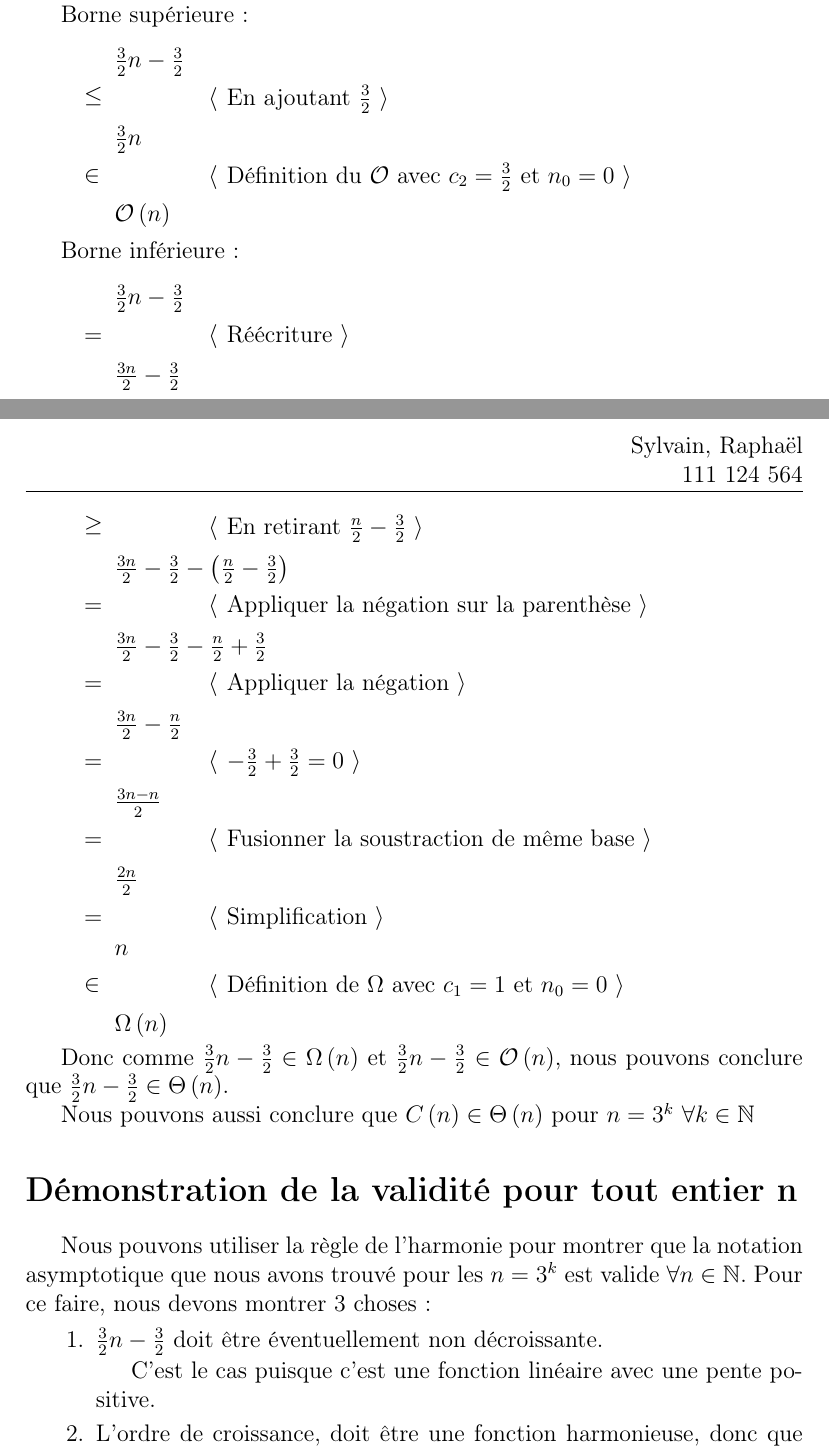
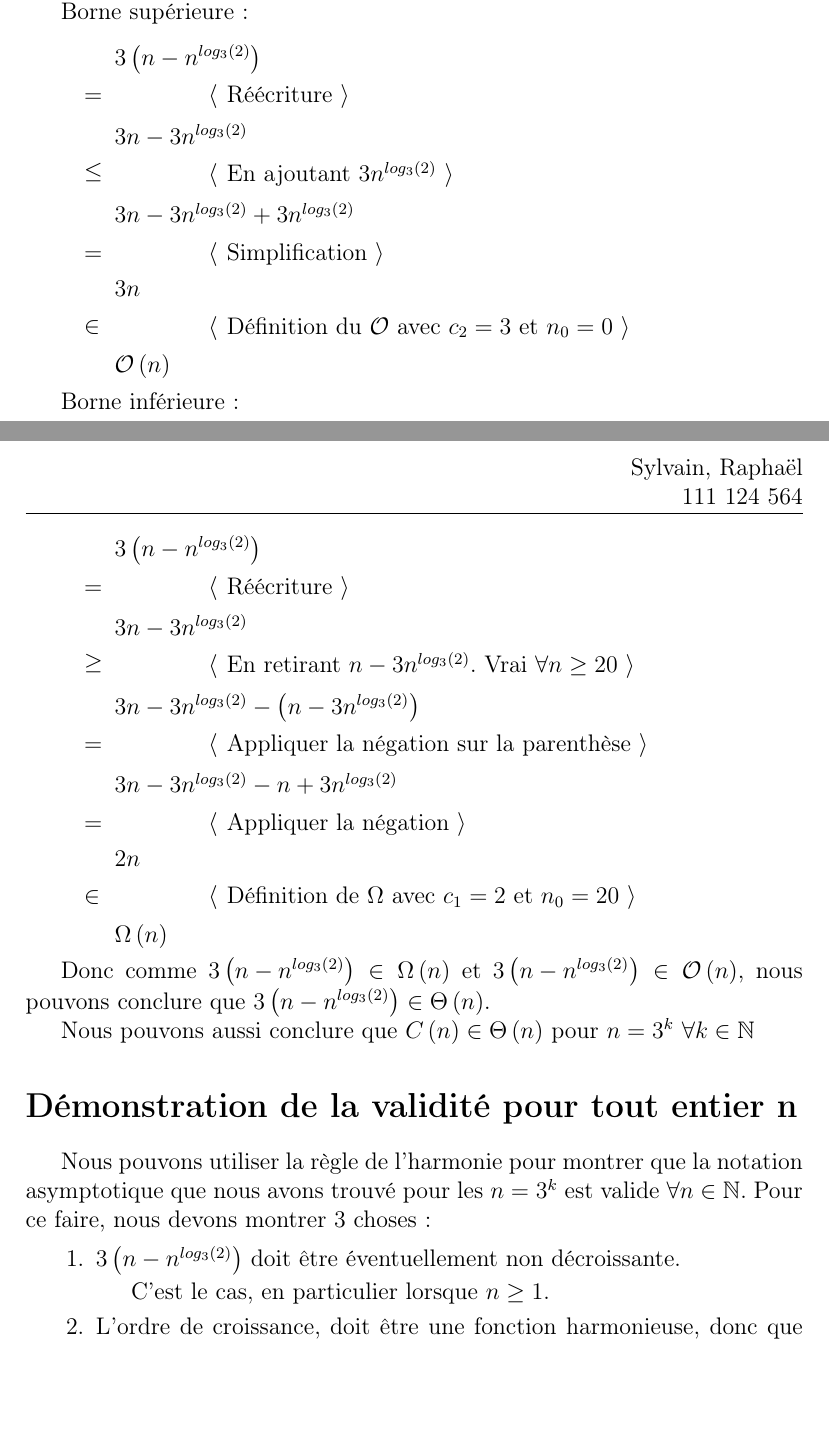
Before and after one commit to LordCatzorz/IFT-3001-TP1, a LaTeX document (doc/main.tex, which reads doc/subfiles/question2.tex): two parts of pages 4 and 5 of 6, joined at a grey line, cut so that both start at the same text, the shorter picture padded with empty space. Compiled offline with pdfLaTeX.

Commit message:
Partie 2 et 3 de la question.

```diff
--- a/doc/subfiles/question2.tex
+++ b/doc/subfiles/question2.tex
@@ -153,46 +152,43 @@ Nous pouvons trouver la notation asymptotique:
 
 Borne supérieure:
 \begin{deriv}
-  \frac{3}{2}n - \frac{3}{2}
+  3 \pars{n-n^{log_3(2)}}
+  \<=
+  \commentaire{Réécriture}
+  3n-3n^{log_3(2)}
   \<\leq
-  \commentaire{En ajoutant $\frac{3}{2}$}
-  \frac{3}{2}n
+  \commentaire{En ajoutant $3n^{log_3(2)}$}
+  3n-3n^{log_3(2)}+3n^{log_3(2)}
+  \<=
+  \commentaire{Simplification}
+  3n
   \<\in
-  \commentaire{Définition du $\BigO$ avec $c_2 = \frac{3}{2}$ et $n_0 = 0$}
+  \commentaire{Définition du $\BigO$ avec $c_2 = 3$ et $n_0 = 0$}
   \BigO\pars{n}
 \end{deriv}
 
 Borne inférieure:
 \begin{deriv}
-  \frac{3}{2}n - \frac{3}{2}
+  3 \pars{n-n^{log_3(2)}}
   \<=
   \commentaire{Réécriture}
-  \frac{3n}{2} - \frac{3}{2}
+  3n-3n^{log_3(2)}
   \<\geq
-  \commentaire{En retirant $\frac{n}{2} - \frac{3}{2}$}
-  \frac{3n}{2} - \frac{3}{2} - \pars{\frac{n}{2} - \frac{3}{2}}
+  \commentaire{En retirant $n - 3n^{log_3(2)}$. Vrai $\forall n \geq 20$}
+  3n-3n^{log_3(2)} - \pars{n - 3n^{log_3(2)}}
   \<=
   \commentaire{Appliquer la négation sur la parenthèse}
-  \frac{3n}{2} - \frac{3}{2} - \frac{n}{2} + \frac{3}{2}
+  3n-3n^{log_3(2)} - n + 3n^{log_3(2)}
   \<=
   \commentaire{Appliquer la négation}
-  \frac{3n}{2} - \frac{n}{2}
-  \<=
-  \commentaire{$-\frac{3}{2} + \frac{3}{2} = 0$}
-  \frac{3n - n}{2}
-  \<=
-  \commentaire{Fusionner la soustraction de même base}
-  \frac{2n}{2}
-  \<=
-  \commentaire{Simplification}
-  n
+  2n
   \<\in
-  \commentaire{Définition de $\Omega$ avec $c_1 = 1$ et $n_0 = 0$}
+  \commentaire{Définition de $\Omega$ avec $c_1 = 2$ et $n_0 = 20$}
   \Omega\pars{n}
 \end{deriv}
 
-Donc comme $\frac{3}{2}n - \frac{3}{2} \in \Omega \pars {n}$ et $\frac{3}{2}n - \frac{3}{2} \in \BigO \pars{n}$,
-nous pouvons conclure que $\frac{3}{2}n - \frac{3}{2} \in \Theta\pars{n}$.
+Donc comme $3 \pars{n-n^{log_3(2)}} \in \Omega \pars {n}$ et $3 \pars{n-n^{log_3(2)}} \in \BigO \pars{n}$,
+nous pouvons conclure que $3 \pars{n-n^{log_3(2)}} \in \Theta\pars{n}$.
 
 Nous pouvons aussi conclure que $C\pars{n} \in \Theta\pars{n}$ pour $n = 3^k$ $\forall k \in \mathbb{N}$
 
@@ -201,9 +197,9 @@ Nous pouvons utiliser la règle de l'harmonie pour montrer que la notation asymp
 nous avons trouvé pour les $n = 3^k$ est valide $\forall n \in \mathbb{N}$. Pour ce faire, nous devons montrer 3 choses :
 
 \begin{enumerate}
-  \item $\frac{3}{2}n - \frac{3}{2}$ doit être éventuellement non décroissante.
+  \item $3 \pars{n-n^{log_3(2)}}$ doit être éventuellement non décroissante.
 
-  C'est le cas puisque c'est une fonction linéaire avec une pente positive.
+  C'est le cas, en particulier lorsque $n \geq 1$.
 
   \item L'ordre de croissance, doit être une fonction harmonieuse, donc que $2n \in \Theta\pars{n}$.
 
```
Also changed, not shown: doc/main.pdf, doc/subfiles/question2.tex (11 more changed lines).
